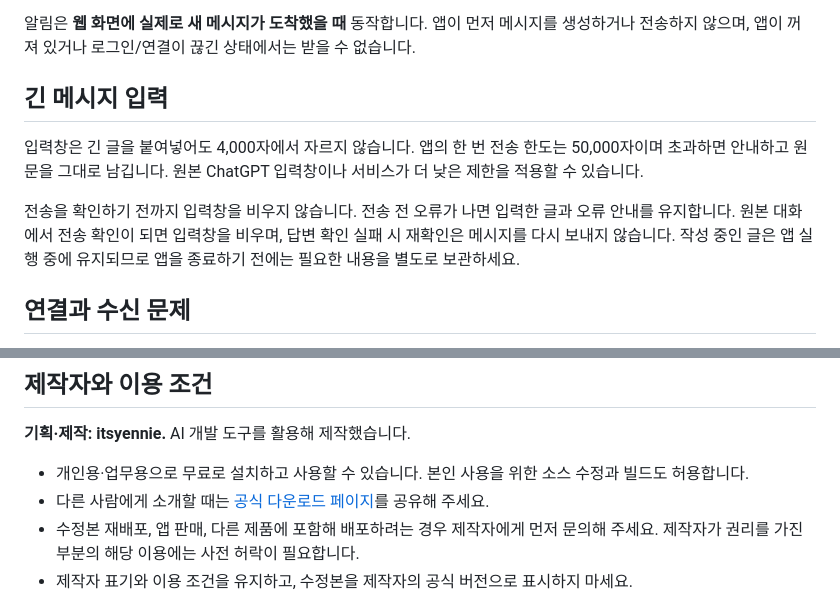
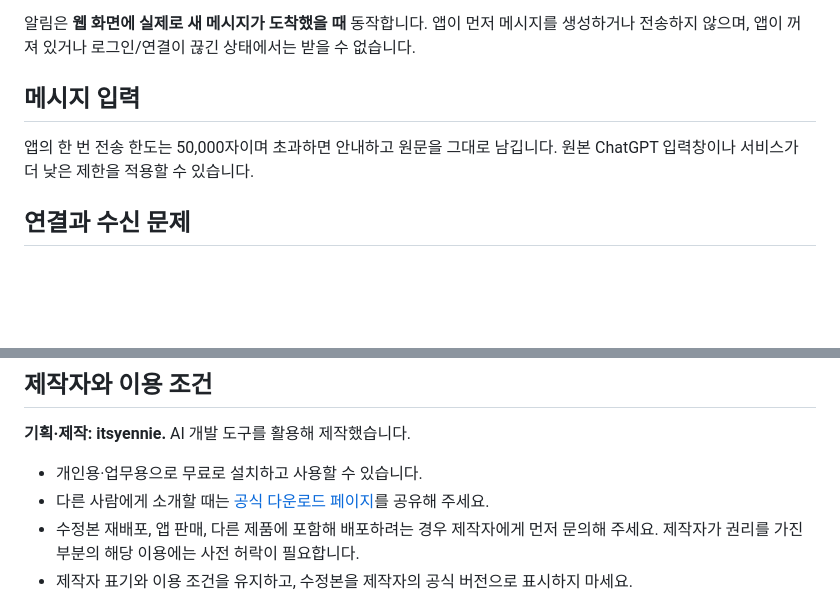
Before and after one commit to itsyennie/dot-pet, a Markdown page: README.md, 2 parts joined by grey strips. GitHub-like rendering; blank space fills up the shorter version.

```diff
--- a/README.md
+++ b/README.md
@@ -61,11 +61,9 @@ Windows 화면 구석에서 함께하는 데스크톱 dot 전용 펫입니다.
 
 알림은 **웹 화면에 실제로 새 메시지가 도착했을 때** 동작합니다. 앱이 먼저 메시지를 생성하거나 전송하지 않으며, 앱이 꺼져 있거나 로그인/연결이 끊긴 상태에서는 받을 수 없습니다.
 
-## 긴 메시지 입력
+## 메시지 입력
 
-입력창은 긴 글을 붙여넣어도 4,000자에서 자르지 않습니다. 앱의 한 번 전송 한도는 50,000자이며 초과하면 안내하고 원문을 그대로 남깁니다. 원본 ChatGPT 입력창이나 서비스가 더 낮은 제한을 적용할 수 있습니다.
-
-전송을 확인하기 전까지 입력창을 비우지 않습니다. 전송 전 오류가 나면 입력한 글과 오류 안내를 유지합니다. 원본 대화에서 전송 확인이 되면 입력창을 비우며, 답변 확인 실패 시 재확인은 메시지를 다시 보내지 않습니다. 작성 중인 글은 앱 실행 중에 유지되므로 앱을 종료하기 전에는 필요한 내용을 별도로 보관하세요.
+앱의 한 번 전송 한도는 50,000자이며 초과하면 안내하고 원문을 그대로 남깁니다. 원본 ChatGPT 입력창이나 서비스가 더 낮은 제한을 적용할 수 있습니다.
 
 ## 연결과 수신 문제
 
@@ -91,7 +89,7 @@ OpenAI·ChatGPT의 공식 앱 또는 공식 dot 임베드가 아닙니다. 로
 
 **기획·제작: itsyennie.** AI 개발 도구를 활용해 제작했습니다.
 
-- 개인용·업무용으로 무료로 설치하고 사용할 수 있습니다. 본인 사용을 위한 소스 수정과 빌드도 허용합니다.
+- 개인용·업무용으로 무료로 설치하고 사용할 수 있습니다.
 - 다른 사람에게 소개할 때는 [공식 다운로드 페이지](https://github.com/itsyennie/dot-pet/releases)를 공유해 주세요.
 - 수정본 재배포, 앱 판매, 다른 제품에 포함해 배포하려는 경우 제작자에게 먼저 문의해 주세요. 제작자가 권리를 가진 부분의 해당 이용에는 사전 허락이 필요합니다.
 - 제작자 표기와 이용 조건을 유지하고, 수정본을 제작자의 공식 버전으로 표시하지 마세요.
```
